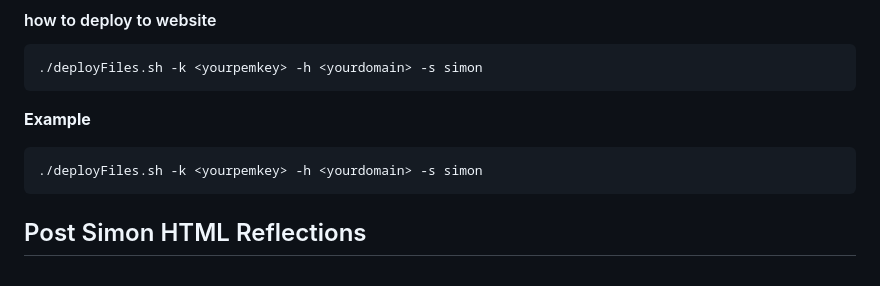
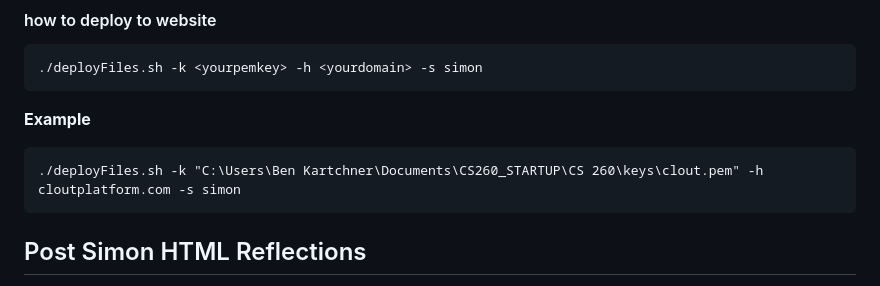
Before and after one commit to theregular/startup, a Markdown page: README.md, the part around the change. Rendered like a GitHub page.

````diff
--- a/README.md
+++ b/README.md
@@ -57,7 +57,7 @@ ssh -i "~/Documents/CS260_STARTUP/CS 260/keys/clout.pem" ubuntu@3.137.12.11
 ```
 **Example**
 ```
-./deployFiles.sh -k <yourpemkey> -h <yourdomain> -s simon
+./deployFiles.sh -k "C:\Users\Ben Kartchner\Documents\CS260_STARTUP\CS 260\keys\clout.pem" -h cloutplatform.com -s simon
 ```
 
 ## Post Simon HTML Reflections
````
